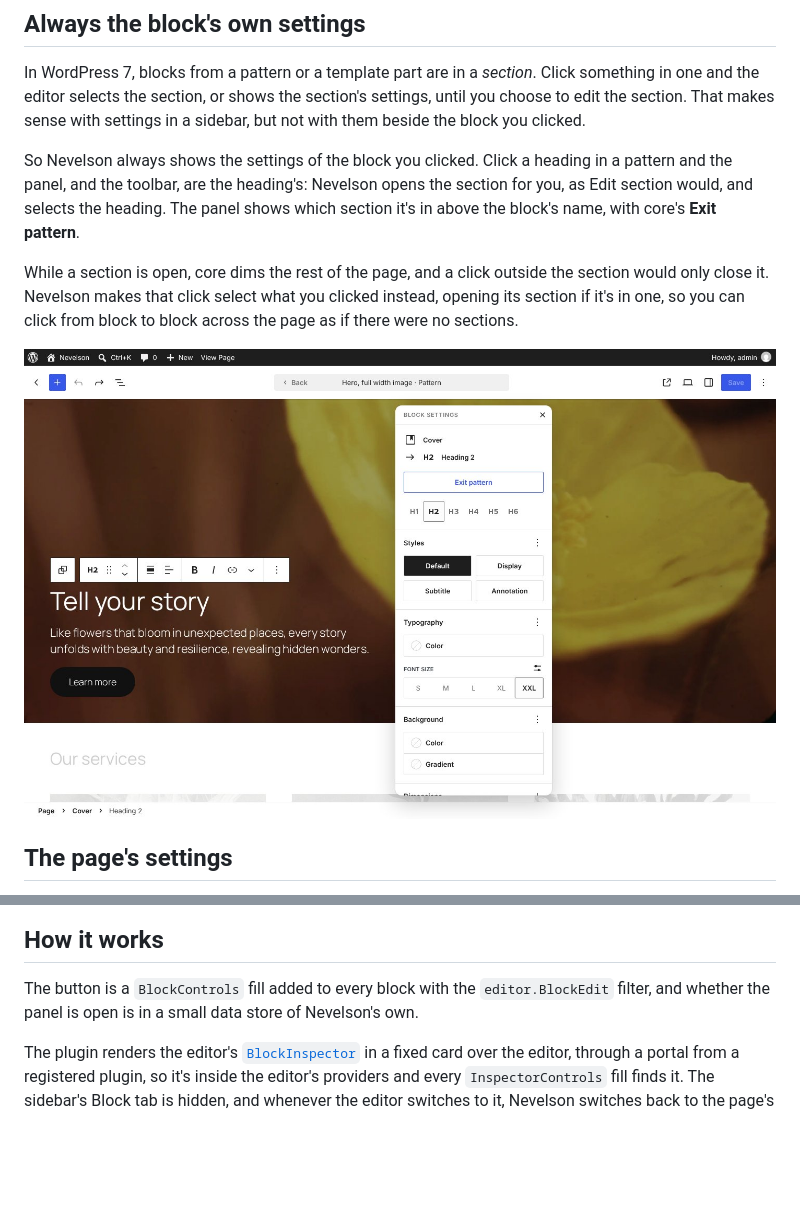
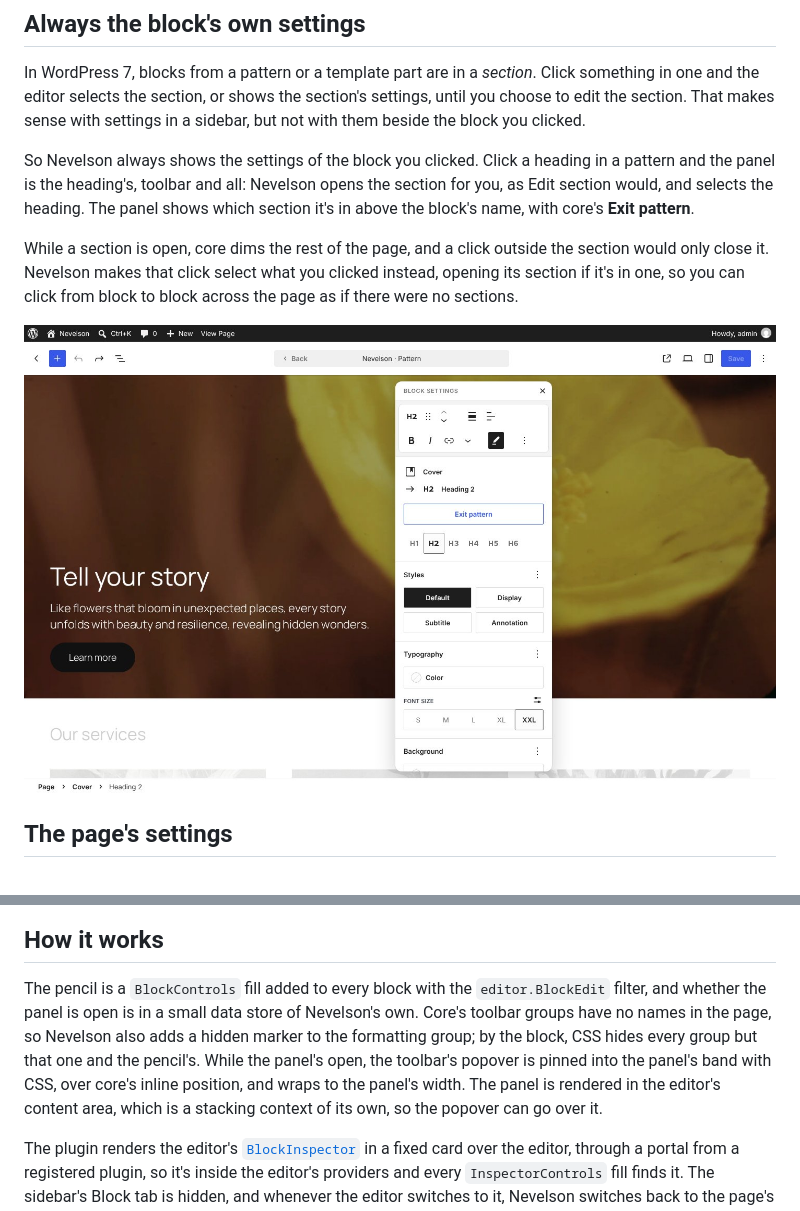
Before and after one commit to Automattic/site-editing-experiments, a Markdown page: nevelson/README.md, 2 parts joined by grey strips. Rendered like a GitHub page; pictures changed too: nevelson/docs/screenshots/03-in-a-pattern.jpg; blank space fills up the shorter version.

```diff
--- a/nevelson/README.md
+++ b/nevelson/README.md
@@ -29,7 +33,7 @@ The link runs [`blueprint.json`](blueprint.json), which installs the plugin stra
 
 In WordPress 7, blocks from a pattern or a template part are in a *section*. Click something in one and the editor selects the section, or shows the section's settings, until you choose to edit the section. That makes sense with settings in a sidebar, but not with them beside the block you clicked.
 
-So Nevelson always shows the settings of the block you clicked. Click a heading in a pattern and the panel, and the toolbar, are the heading's: Nevelson opens the section for you, as Edit section would, and selects the heading. The panel shows which section it's in above the block's name, with core's **Exit pattern**.
+So Nevelson always shows the settings of the block you clicked. Click a heading in a pattern and the panel is the heading's, toolbar and all: Nevelson opens the section for you, as Edit section would, and selects the heading. The panel shows which section it's in above the block's name, with core's **Exit pattern**.
 
 While a section is open, core dims the rest of the page, and a click outside the section would only close it. Nevelson makes that click select what you clicked instead, opening its section if it's in one, so you can click from block to block across the page as if there were no sections.
 
@@ -51,7 +55,7 @@ When the canvas is narrower than 720px, there's no room beside anything, so the
 
 ## How it works
 
-The button is a `BlockControls` fill added to every block with the `editor.BlockEdit` filter, and whether the panel is open is in a small data store of Nevelson's own.
+The pencil is a `BlockControls` fill added to every block with the `editor.BlockEdit` filter, and whether the panel is open is in a small data store of Nevelson's own. Core's toolbar groups have no names in the page, so Nevelson also adds a hidden marker to the formatting group; by the block, CSS hides every group but that one and the pencil's. While the panel's open, the toolbar's popover is pinned into the panel's band with CSS, over core's inline position, and wraps to the panel's width. The panel is rendered in the editor's content area, which is a stacking context of its own, so the popover can go over it.
 
 The plugin renders the editor's [`BlockInspector`](https://github.com/WordPress/gutenberg/tree/trunk/packages/block-editor/src/components/block-inspector) in a fixed card over the editor, through a portal from a registered plugin, so it's inside the editor's providers and every `InspectorControls` fill finds it. The sidebar's Block tab is hidden, and whenever the editor switches to it, Nevelson switches back to the page's tab, so there's only ever one inspector.
 
```
Also changed, not shown: other parts of nevelson/README.md (+7 -3 lines), README.md (+1 -1 lines), nevelson/docs/screenshots/00-basics.jpg (added), nevelson/docs/screenshots/01-beside.jpg, 12 other files.
